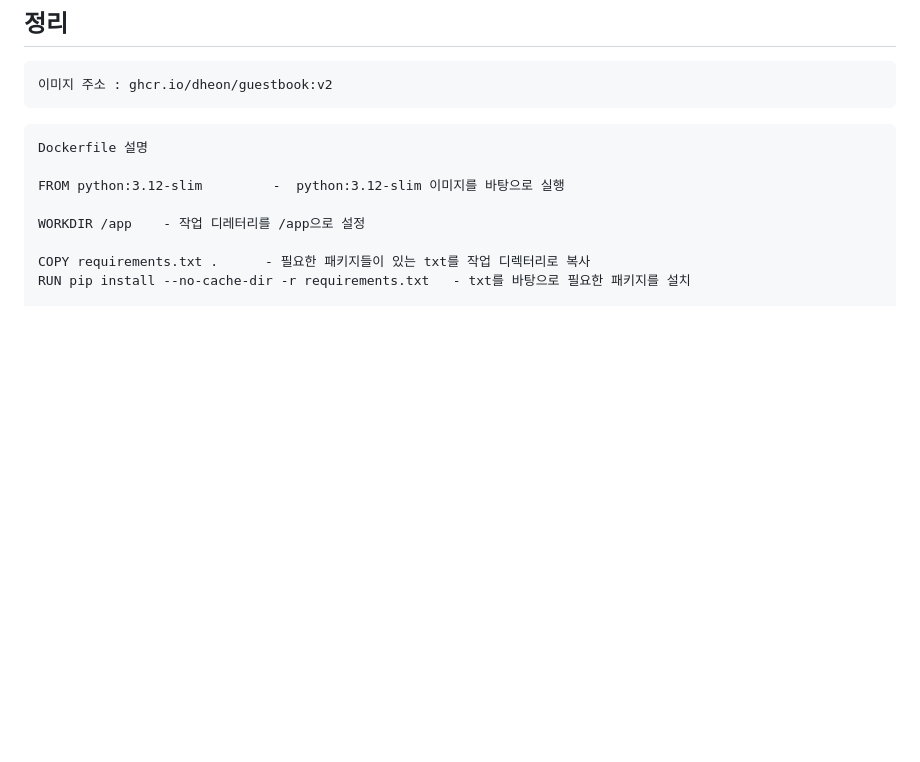
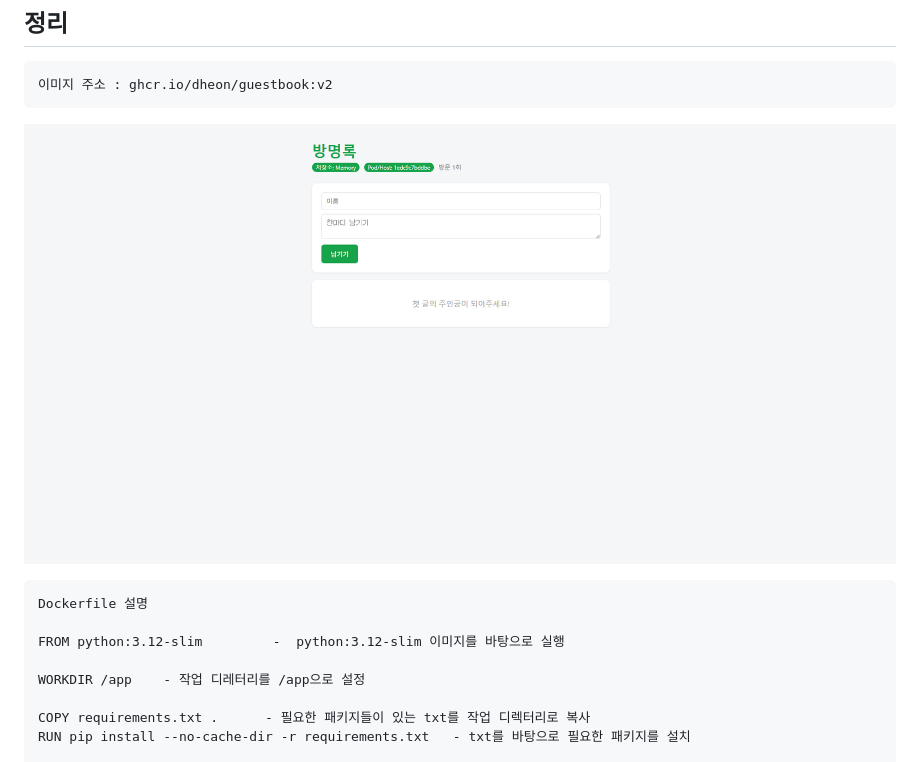
Before and after one commit to DHeon/devops, a Markdown page: week06/README.md, the part around the change. GitHub-like rendering; blank space fills up the shorter version.

Commit message:
친구 방명록 추가

````diff
--- a/week06/README.md
+++ b/week06/README.md
@@ -174,6 +174,8 @@ FROM을 친구 이미지로 하면 그 이미지를 바탕으로 Dockerfile이
 이미지 주소 : ghcr.io/dheon/guestbook:v2
 ```
 
+![screenshot](./친구방명록.png)
+
 ```
 Dockerfile 설명
 
````
